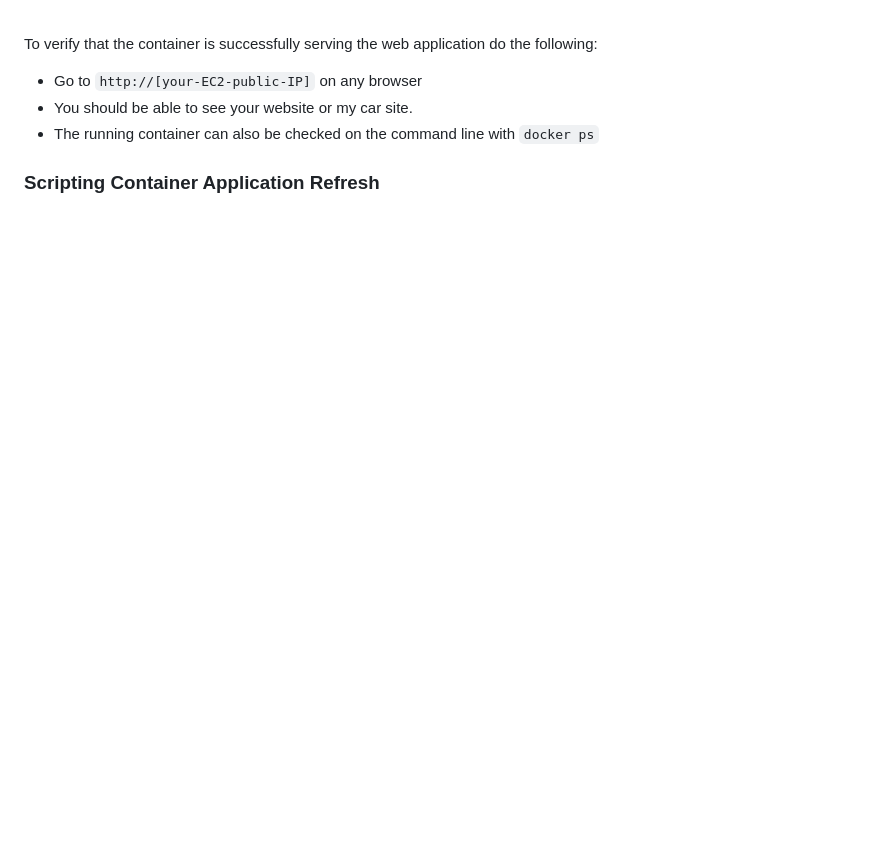
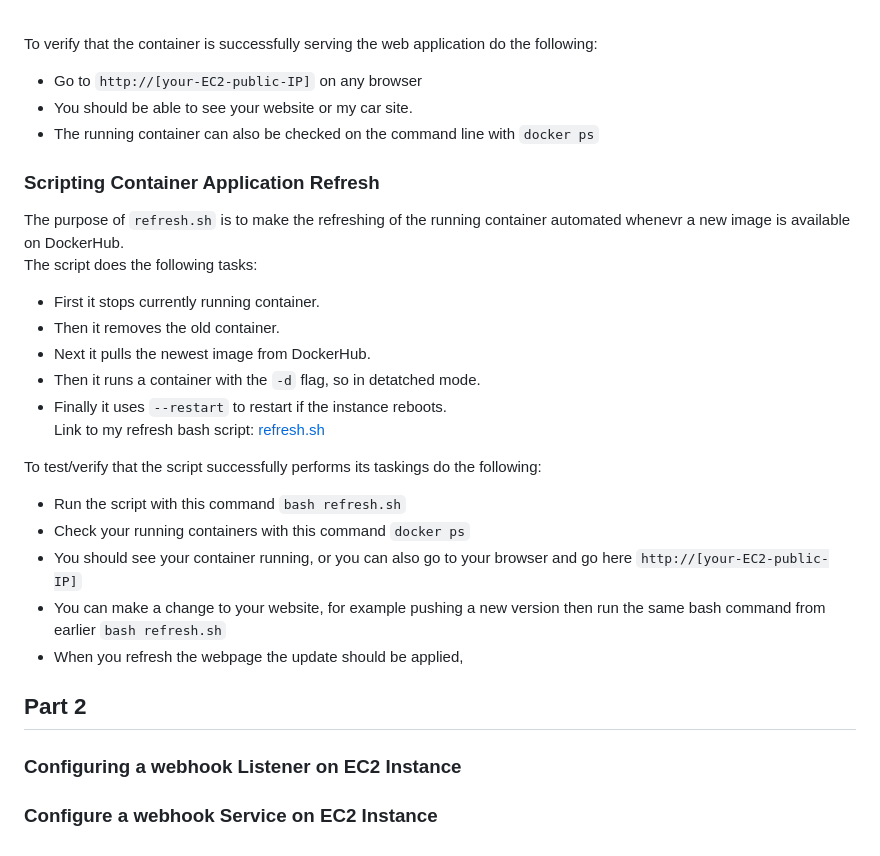
Before and after one commit to WSU-kduncan/cicdf25-ryanshanley7, a Markdown page: README-CD.md, the part around the change. GitHub-like rendering; blank space fills up the shorter version.

Commit message:
Update README-CD.md
part 1 documentation done

```diff
--- a/README-CD.md
+++ b/README-CD.md
@@ -50,3 +50,24 @@ To verify that the container is successfully serving the web application do the
 - The running container can also be checked on the command line with `docker ps`
 
 ### Scripting Container Application Refresh
+The purpose of `refresh.sh` is to make the refreshing of the running container automated whenevr a new image is available on DockerHub. <br>
+The script does the following tasks:
+- First it stops currently running container.
+- Then it removes the old container.
+- Next it pulls the newest image from DockerHub.
+- Then it runs a container with the `-d` flag, so in detatched mode.
+- Finally it uses `--restart` to restart if the instance reboots. <br>
+Link to my refresh bash script: [refresh.sh](https://github.com/WSU-kduncan/cicdf25-ryanshanley7/blob/main/deployment/refresh.sh) <br>
+
+To test/verify that the script successfully performs its taskings do the following:
+- Run the script with this command `bash refresh.sh`
+- Check your running containers with this command `docker ps`
+- You should see your container running, or you can also go to your browser and go here `http://[your-EC2-public-IP]`
+- You can make a change to your website, for example pushing a new version then run the same bash command from earlier `bash refresh.sh`
+- When you refresh the webpage the update should be applied,
+
+## Part 2
+### Configuring a webhook Listener on EC2 Instance
+
+
+### Configure a webhook Service on EC2 Instance
```
